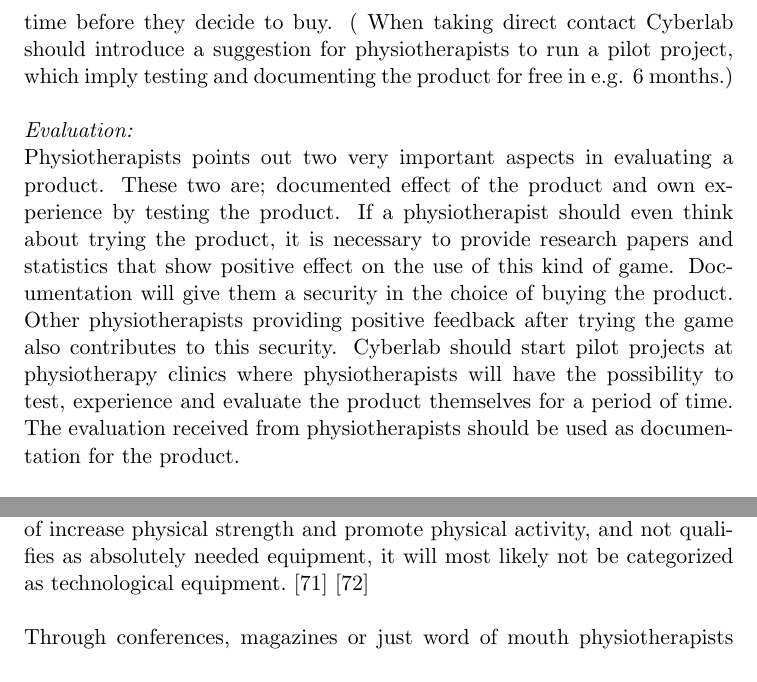
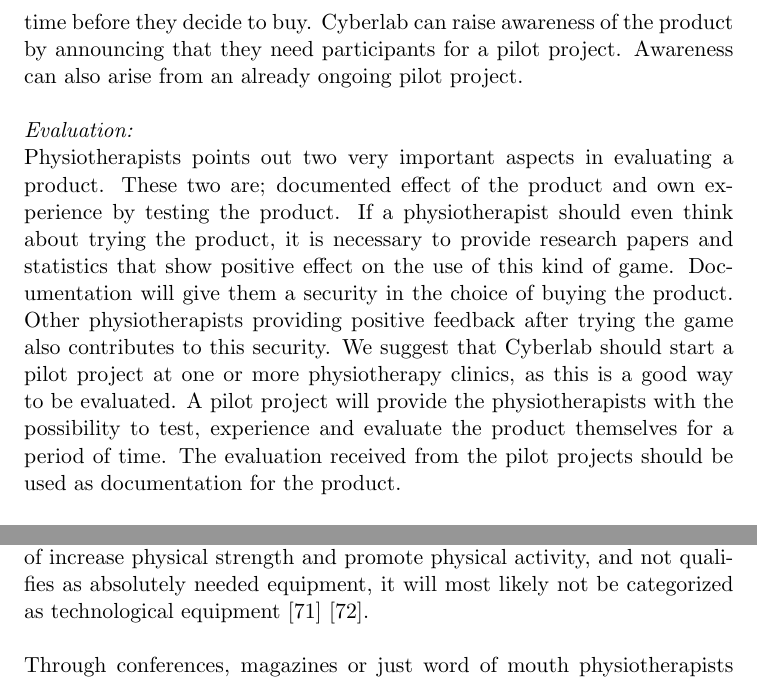
Before and after one commit to mathilwa/Prosjekt2012, a LaTeX thesis (report.tex, which reads business-model-of-case.tex, discussion.tex): two parts of pages 81 and 117 of 154, joined at a grey line, cut at the place of the change. Compiled offline with pdfLaTeX.

Commit message:
fixed pilot project text in channels section

```diff
--- a/business-model-of-case.tex
+++ b/business-model-of-case.tex
@@ -32,9 +32,9 @@ In this subsection we will describes how Cyberlab should deliver and market thei
 \end{figure}
 \emph{Awareness:} \\
 We will look into some activities Cyberlab should perform to raise awareness about their product and how they can get their customers attention. "Fysioterapeuten" is a magazine targeting physiotherapists in Norway. This magazine is published by \ac{nff} and distributed to the whole country. "Fysioterapeuten" contains mostly scientific papers, and the idea is that this magazine shall contribute to evolvement of the physiotherapy profession. This magazine is read by 9 000 physiotherapists around the country, and articles printed here are seen as scientific and are therefore taken seriously. Cyberlab should use "Fysioterapeuten" as a medium to promote the exergame by printing an article or an ad. Printing research papers and articles about the exergame in other credible magazines or newspapers is also a way to get physiotherapists attention. \\ \\
-Another solution for Cyberlab is to promote their product by taking direct contact with the customer segment. This could be done by joining conferences related to subjects like e.g. welfare technology or by visiting physiotherapy clinics. Cyberlab will then get the opportunity to present the product and show direct interest in establishing a customer relationship. An example of a highly relevant conference for Cyberlab to attend is "Velferdsteknologikonferansen" \cite{conference}. This is a conference that has been held in Trondheim three times, and is describes as a conference for people that are interested in welfare technology and "Samhandlingsreformen". Physiotherapists see it as very relevant to try a product for an amount of time before they decide to buy. ( When taking direct contact Cyberlab should introduce a suggestion for physiotherapists to run a pilot project, which imply testing and documenting the product for free in e.g. 6 months.) \\ \\
+Another solution for Cyberlab is to promote their product by taking direct contact with the customer segment. This could be done by joining conferences related to subjects like e.g. welfare technology or by visiting physiotherapy clinics. Cyberlab will then get the opportunity to present the product and show direct interest in establishing a customer relationship. An example of a highly relevant conference for Cyberlab to attend is "Velferdsteknologikonferansen" \cite{conference}. This is a conference that has been held in Trondheim three times, and is describes as a conference for people that are interested in welfare technology and "Samhandlingsreformen". Physiotherapists see it as very relevant to try a product for an amount of time before they decide to buy. Cyberlab can raise awareness of the product by announcing that they need participants for a pilot project. Awareness can also arise from an already ongoing pilot project. \\ \\
 \emph{Evaluation:}\\
-Physiotherapists points out two very important aspects in evaluating a product. These two are; documented effect of the product and own experience by testing the product. If a physiotherapist should even think about trying the product, it is necessary to provide research papers and statistics that show positive effect on the use of this kind of game. Documentation will give them a security in the choice of buying the product. Other physiotherapists providing positive feedback after trying the game also contributes to this security. Cyberlab should start pilot projects at physiotherapy clinics where physiotherapists will have the possibility to test, experience and evaluate the product themselves for a period of time. The evaluation received from physiotherapists should be used as documentation for the product.\\ \\
+Physiotherapists points out two very important aspects in evaluating a product. These two are; documented effect of the product and own experience by testing the product. If a physiotherapist should even think about trying the product, it is necessary to provide research papers and statistics that show positive effect on the use of this kind of game. Documentation will give them a security in the choice of buying the product. Other physiotherapists providing positive feedback after trying the game also contributes to this security. We suggest that Cyberlab should start a pilot project at one or more physiotherapy clinics, as this is a good way to be evaluated. A pilot project will provide the physiotherapists with the possibility to test, experience and evaluate the product themselves for a period of time. The evaluation received from the pilot projects should be used as documentation for the product.\\ \\
 \emph{Purchase:} \\
 Most physiotherapists have already established connections with suppliers. Ordering and buying products are usually done online, but it can also be by phone or when interesting products are discovered on conferences. Going to the store to buy products is very unusual. To play this game there are software and hardware needed, like Microsoft Kinect sensor and the exergame. It is unreasonable to think that a physiotherapist already owns a Kinect sensor, so the best strategy for Cyberlab is to sell packages containing both hardware and software. Packages should include various agreements with appropriate pricing. \\ \\
 \emph{Delivery:}\\
--- a/discussion.tex
+++ b/discussion.tex
@@ -4,7 +4,7 @@ In chapter 7, we describe and study four possible customer segments, where we re
 We were thinking about elderly as a target customer segment for Cyberlab as they are the end users of the product. However, after working with and studied the business model with this group as a customer segment, we experienced that they are not the proper target for Cyberlab right now. Some reasons for this are worth mentioning. Elderly today usually do not have any connection to computer games or video games. Even though they might be used to technology like television and mobile phones, for them to adopt a new technology like video games will be very difficult. Many have never seen or used video games before, and they might not see the purpose of using a game like this. A developer trying to sell an exergame by presenting the products value proposition will not be sufficient to convince an elderly to use their product. We believe that it will be very difficult for Cyberlab to reach directly out to this customer segment. This might be more realistic in some years, when the exergame has been used at physiotherapy clinics and elderly has experienced the game with assistance in a safe environment.\\ \\
 The goal in the long run for this game is that patients eventually can start using this game at home as a supplement to their own regular treatment. We believe there is a long way to this point, but it is worth keeping in mind. A system like this will most likely contain some private information of the user. To be able to customize the game, it will require a profile for each user. This profile will also serve as a way for the physiotherapist to keep track on the patient’s improvements and to adjust the program accordingly. This means that it has to be possible for the physiotherapist to remotely follow their patient. It is important to acknowledge some of the issues introduced with the use of technology together with health care. The user profile will probably be provided on a web page that can be retrieved from a remote server. Anything on the web always face some security issues, and we could spend a lot of time discussing all the different threats and vulnerabilities. However, this is out of the scope of this project and is rather a subject for future work. \\ \\
 The value propositions mentioned in chapter 7 provide physiotherapists great advantages of owning an exergame, but after talking with physiotherapists and gathering knowledge about the new “Samhandlingsreformen”, we will recommend Cyberlab to focus on another value proposition. This will be to include the ability to be a multiplayer game, which makes it possible for physiotherapists to serve more than one player at the same time. To get a consultation hour at a physiotherapy clinic there is often long waiting lists, so an important aspect for physiotherapists is to be efficient to serve as many patients as possible, without losing quality in the work done. With a multiplayer feature, the exergame can be used to ease the physiotherapists’ workload. A physiotherapist can then consult and exercise with more patients in one hour than a physiotherapist can manage without the exergame. This will be valuable in the work of shortening the long waiting lists. \\ \\
-In addition to the channels mentioned for raising awareness about the product, physiotherapists mention "NAV Hjelpemiddelsentralen" as a channel for knowing about existing health-related equipment. "NAV Hjelpemiddelsentral" is a Norwegian entity with competence in the area of equipment for health-related purposes. Their responsibility is to have expertise about existing equipment, communicate and facilitate for people who need help. They should know about different disabilities and provide customized solutions to help them. There exist different categories of equipment, where technical equipment is one of them. For a tool to be categorized as technical equipment is has to be helpful and necessary for increasing a user’s physical abilities. This imply; being a tool that can help a functionally disabled person to better manage everyday activities. The idea is that people with disabilities can apply for financial support from the government for buying this type of equipment. As Cyberlab’s exergame has the intention of increase physical strength and promote physical activity, and not qualifies as absolutely needed equipment, it will most likely not be categorized as technological equipment. \cite{navhjelpemiddel} \cite{navhjelpemiddelsentralen}  \\ \\
+In addition to the channels mentioned for raising awareness about the product, physiotherapists mention "NAV Hjelpemiddelsentralen" as a channel for knowing about existing health-related equipment. "NAV Hjelpemiddelsentral" is a Norwegian entity with competence in the area of equipment for health-related purposes. Their responsibility is to have expertise about existing equipment, communicate and facilitate for people who need help. They should know about different disabilities and provide customized solutions to help them. There exist different categories of equipment, where technical equipment is one of them. For a tool to be categorized as technical equipment is has to be helpful and necessary for increasing a user’s physical abilities. This imply; being a tool that can help a functionally disabled person to better manage everyday activities. The idea is that people with disabilities can apply for financial support from the government for buying this type of equipment. As Cyberlab’s exergame has the intention of increase physical strength and promote physical activity, and not qualifies as absolutely needed equipment, it will most likely not be categorized as technological equipment \cite{navhjelpemiddel} \cite{navhjelpemiddelsentralen}.  \\ \\
 Through conferences, magazines or just word of mouth physiotherapists can also get an impression of which products that are popular right now. The popularity mark might attract customers. Physiotherapists working at private clinics, with a more limited access to customers than public clinics has, might chose to buy a popular product to attract new and more customers. This will not have any functionality if every clinic owns the product, and it will neither be relevant for Cyberlab’s customer segment, as they do not need to attract customers. \\ \\
 We have suggested that Cyberlab shall start with focusing on delivering the game to clinics in Trondheim. Selling the game in only Trondheim to an acceptable price will not make profit. We believe that Cyberlab is looking at some years before they will make profit. The physiotherapy community is small and they have a lot of similarities. By the time this game has become well-known in Trondheim, the game should have gotten attention from clinics in other cities as well. We suggest that Cyberlab hire some of the physiotherapists that are already using the game to present it on conferences and teach other physiotherapist how to use it. In this way, the game will be both more believable to other physiotherapists, as well as Cyberlab do not need to do the hazel with travel around promoting their game. \\ \\
 In chapter 7 we propose, describe and analyse two possible revenue models for Cyberlab, a fixed price model and usage fee model. We will mention two other revenue models we have decided not to focus on, because we do not feel they were appropriate for Cyberlab in this business model. \\ \\
```
Also changed, not shown: report.pdf, 2 other files.
